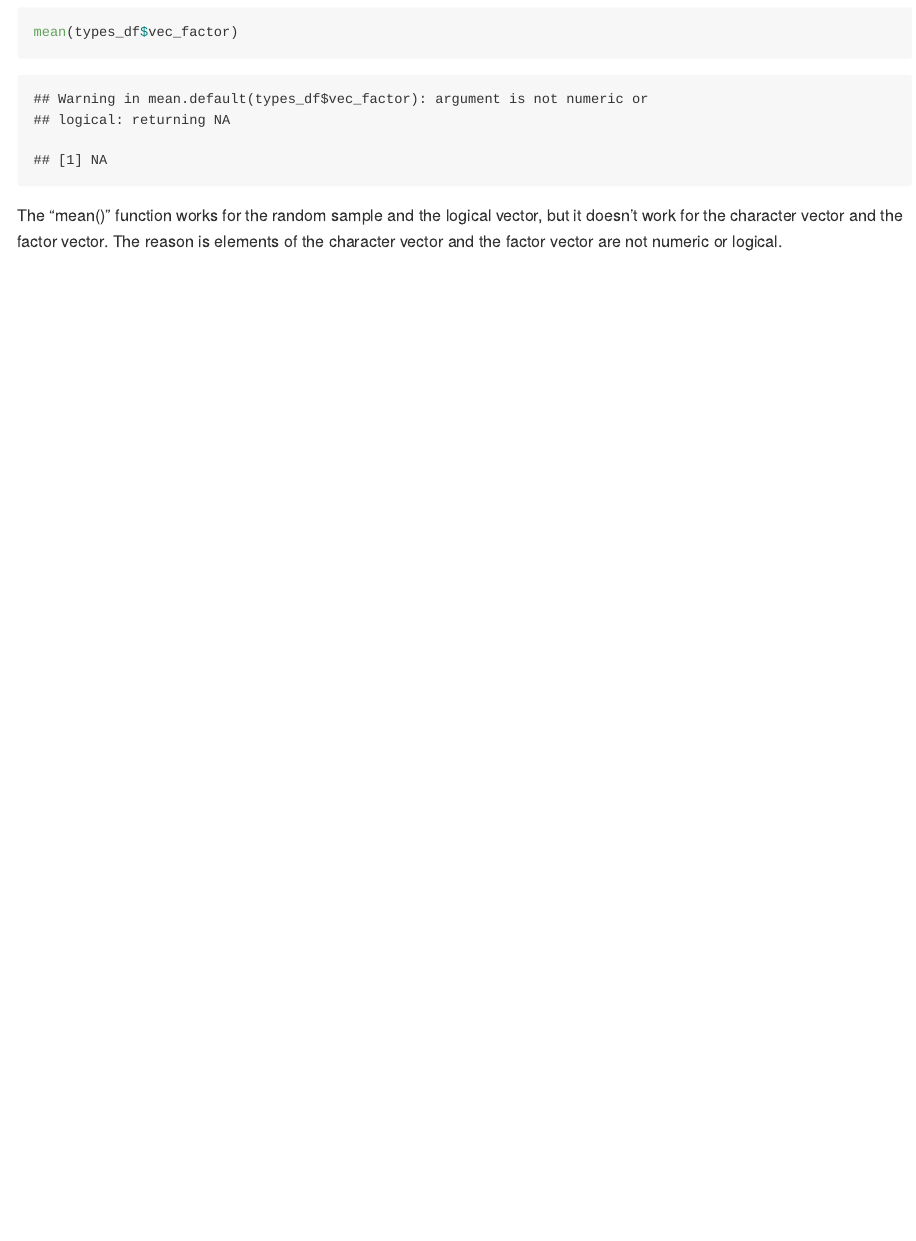
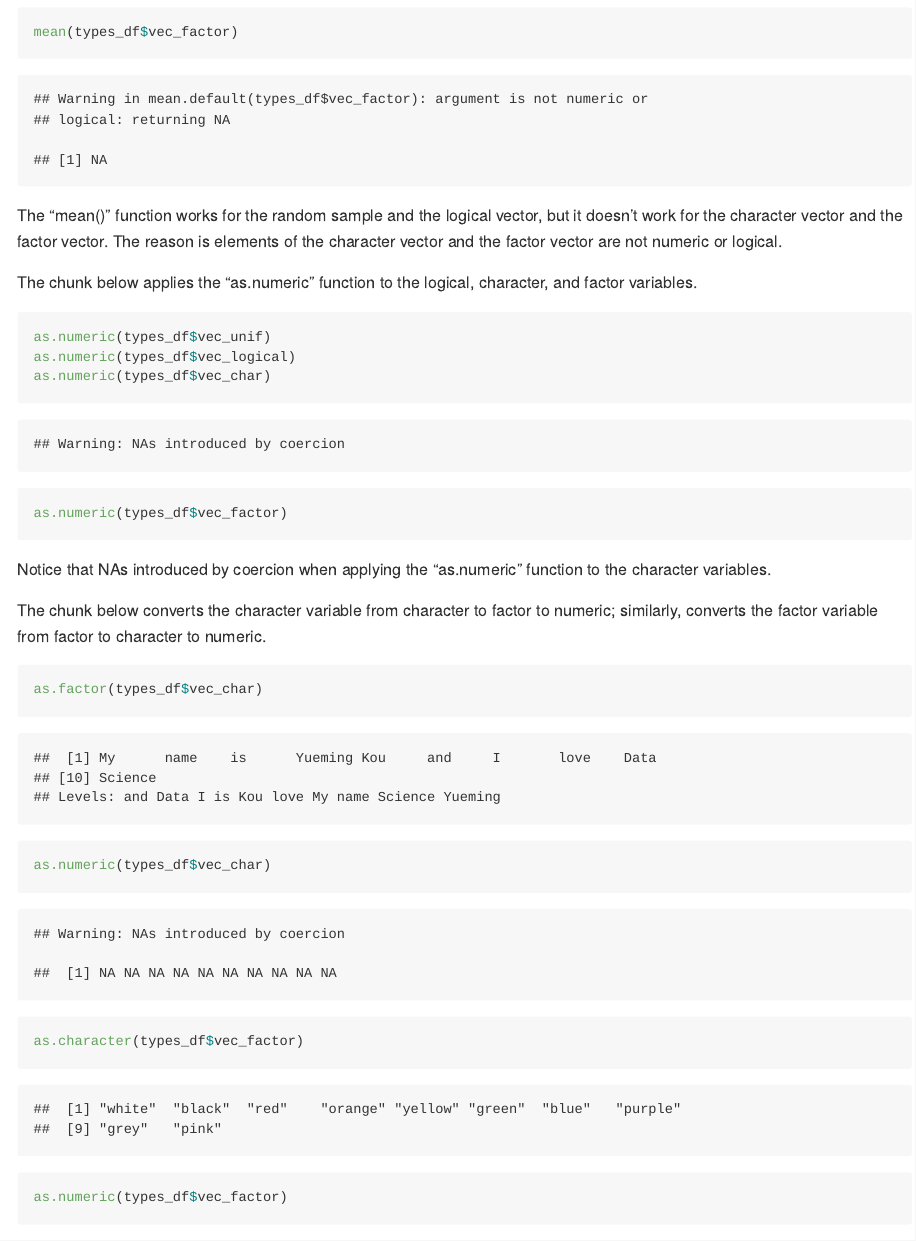
Before and after one commit to yuemingkou/example_repo, an R Markdown document (p8105_hw1_yk2826_1.Rmd): the page in a window 1100 px wide, from 1090 px down. Rendered offline with R 4.5, knitr and Pandoc, with nearby package versions; code that draws random numbers runs with fixed seeds of ours; long lines of code are wrapped.

Commit message:
convert variables from one type to another

````diff
--- a/p8105_hw1_yk2826_1.Rmd
+++ b/p8105_hw1_yk2826_1.Rmd
@@ -41,3 +41,24 @@ mean(types_df$vec_factor)
 The "mean()" function works for the random sample and the logical vector,
 but it doesn't work for the character vector and the factor vector.
 The reason is elements of the character vector and the factor vector are not numeric or logical.
+
+The chunk below applies the "as.numeric" function to the logical, character, and factor variables.
+
+```{r, results = 'hide'}
+as.numeric(types_df$vec_unif)
+as.numeric(types_df$vec_logical)
+as.numeric(types_df$vec_char)
+as.numeric(types_df$vec_factor)
+```
+
+Notice that NAs introduced by coercion when applying the "as.numeric" function to the character variables.
+
+
+The chunk below converts the character variable from character to factor to numeric; similarly, converts the factor variable from factor to character to numeric.
+
+```{r}
+as.factor(types_df$vec_char)
+as.numeric(types_df$vec_char)
+as.character(types_df$vec_factor)
+as.numeric(types_df$vec_factor)
+```
````
Also changed, not shown: p8105_hw1_yk2826_1.md.
